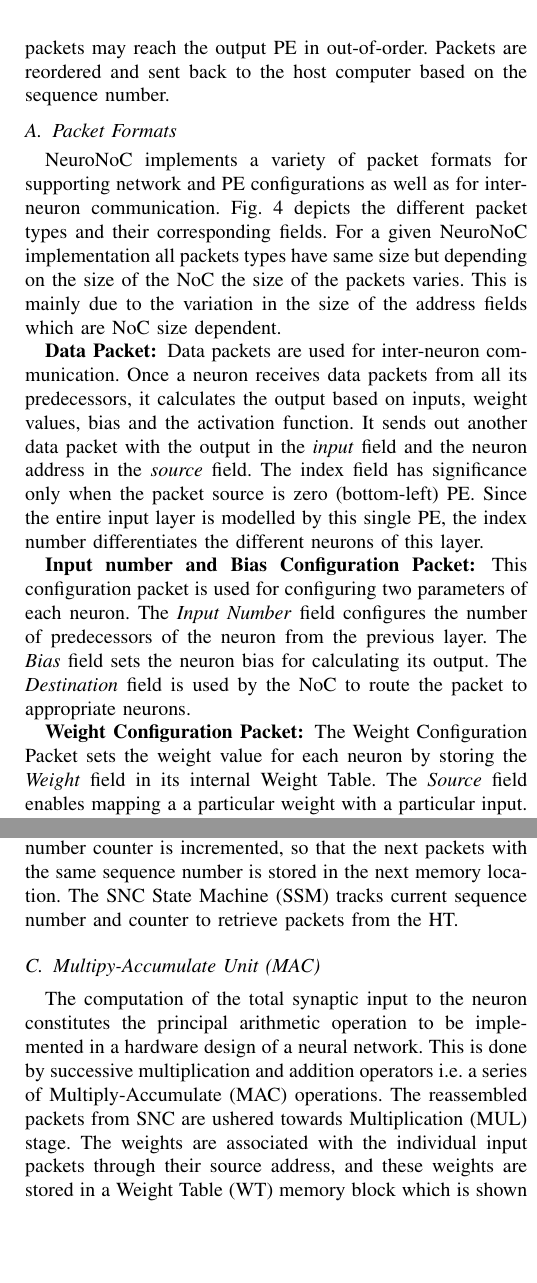
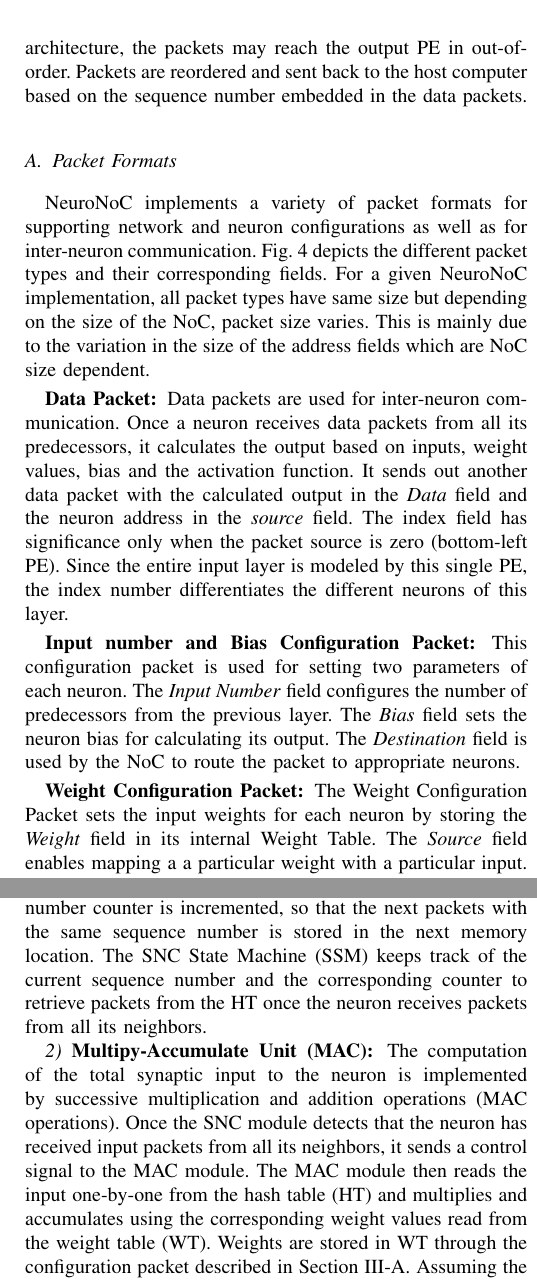
Before and after one commit to vipinkizheppatt/neuroNoC, a LaTeX paper (paper/draft.tex, which reads paper/Sections/3Architecture.tex): two parts of the columns of pages 3 and 4 of 5, joined at a grey line, cut so that both start at the same text, the shorter picture padded with empty space. Compiled offline with pdfLaTeX; a missing font is replaced by an installed copy or a similar font; a LaTeX package or settings file that is missing is left out.

Commit message:
Updating architecture

```diff
--- a/paper/Sections/3Architecture.tex
+++ b/paper/Sections/3Architecture.tex
@@ -16,10 +18,10 @@ The output layer of the NN sends back the output to this PE for sending it back
 Due to the packet-switched nature of NoC architecture, the packets may reach the output PE in out-of-order.
-Packets are reordered and sent back to the host computer based on the sequence number.
+Packets are reordered and sent back to the host computer based on the sequence number embedded in the data packets.
 
 \subsection{Packet Formats}
 \label{subsecpktformat}
-NeuroNoC implements a variety of packet formats for supporting network and PE configurations as well as for inter-neuron communication.
+NeuroNoC implements a variety of packet formats for supporting network and neuron configurations as well as for inter-neuron communication.
 Fig.~\ref{figure:pktformat} depicts the different packet types and their corresponding fields.
-For a given NeuroNoC implementation all packets types have same size but depending on the size of the NoC the size of the packets varies.
+For a given NeuroNoC implementation, all packet types have same size but depending on the size of the NoC, packet size varies.
 This is mainly due to the variation in the size of the address fields which are NoC size dependent.
 \begin{figure}[t!]
@@ -26,21 +29,22 @@ This is mainly due to the variation in the size of the address fields which are
     \includegraphics[width=0.8\columnwidth]{Figures/pktformat.pdf}
     \caption{NeuroNoC packet formats for supporting neuron and network configurations and data communication}
     \label{figure:pktformat}
+    \end{center}
 \end{figure}
 
 \subsubsection*{\bf Data Packet}
 Data packets are used for inter-neuron communication.
 Once a neuron receives data packets from all its predecessors, it calculates the output based on inputs, weight values, bias and the activation function.
-It sends out another data packet with the output in the \emph{input} field and the neuron address in the \emph{source} field.
-The index field has significance only when the packet source is zero (bottom-left) PE.
-Since the entire input layer is modelled by this single PE, the index number differentiates the different neurons of this layer.
+It sends out another data packet with the calculated output in the \emph{Data} field and the neuron address in the \emph{source} field.
+The index field has significance only when the packet source is zero (bottom-left PE).
+Since the entire input layer is modeled by this single PE, the index number differentiates the different neurons of this layer.
 \subsubsection*{\bf Input number and Bias Configuration Packet}
-This configuration packet is used for configuring two parameters of each neuron.
-The \emph{Input Number} field configures the number of predecessors of the neuron from the previous layer.
+This configuration packet is used for setting two parameters of each neuron.
+The \emph{Input Number} field configures the number of predecessors from the previous layer.
 The \emph{Bias} field sets the neuron bias for calculating its output.
 The \emph{Destination} field is used by the NoC to route the packet to appropriate neurons.
 \subsubsection*{\bf Weight Configuration Packet}
-The Weight Configuration Packet sets the weight value for each neuron by storing the \emph{Weight} field in its internal Weight Table.
+The Weight Configuration Packet sets the input weights for each neuron by storing the \emph{Weight} field in its internal Weight Table.
 The \emph{Source} field enables mapping a a particular weight with a particular input.
 Infact the Source field is used as the write address when storing weight in the weight table.
 \subsubsection*{\bf Routing Table Configuration Packet}
@@ -52,7 +56,7 @@ Each neuron receives input from neurons in the previous layer, multiplies each i
 During configuration stage, each neuron is configured with the number of input neurons, weights corresponding each input and bias.
 Fig.~\ref{fig:neuron} shows the different submodules of an artificial neuron and are described in the subsequest sections.
-\subsubsection{\bf Sequence Number (SNC)}
+\subsubsection{\bf Sequence Number Checker(SNC)}
 
-Since packet switched NoC does not preserve packet ordering, neurons support out-of-order packet delivery by storing and reassembling the incoming data packets.
+Since packet switched NoC does not preserve packet delivery ordering, neurons support out-of-order packet delivery by storing and reassembling the incoming data packets.
 The input layer (bottom-left PE) assigns each data packet a sequence number in the \emph{sequence number} field.
 It is to be noted that the number assigned corresponds to an input number rather than to a single packet.
@@ -80,10 +84,11 @@ hf(seqNum,count[seqNum]) = concat(seqNum,count[seqNum])
 Where \emph{count[seqNum]} is the number of packets with the same sequence number already received by the neuron.
 The sequence number count is traked by the counter array (CR), which has a dedicated counter for each sequence number.
 After a packet is stored in the HT, the corresponding sequence number counter is incremented, so that the next packets with the same sequence number is stored in the next memory location.
-The SNC State Machine (SSM) tracks current sequence number and counter to retrieve packets from the HT.
+The SNC State Machine (SSM) keeps track of the current sequence number and the corresponding counter to retrieve packets from the HT once the neuron receives packets from all its neighbors.
 
-\subsection{Multipy-Accumulate Unit (MAC)}
-The computation of the total synaptic input to the neuron constitutes the principal arithmetic operation to be implemented in a hardware design of a neural network.
-This is done by successive multiplication and addition operators i.e. a series of Multiply-Accumulate (MAC) operations.
-The reassembled packets from SNC are ushered towards Multiplication (MUL) stage.
-The weights are associated with the individual input packets through their source address, and these weights are stored in a Weight Table (WT) memory block which is shown in figure~\ref {figure:mac}.
+\subsubsection{\bf Multipy-Accumulate Unit (MAC)}
+The computation of the total synaptic input to the neuron is implemented by successive multiplication and addition operations (MAC operations).
+Once the SNC module detects that the neuron has received input packets from all its neighbors, it sends a control signal to the MAC module.
+The MAC module then reads the input one-by-one from the hash table~(HT) and multiplies and accumulates using the corresponding weight values read from the weight table~(WT).
+Weights are stored in WT through the configuration packet described in Section~\ref{subsecpktformat}.
+Assuming the same format for neuron input and output data, the number of bits to represent weighted sum is
```
Also changed, not shown: paper/draft.pdf, paper/Sections/3Architecture.tex (22 more changed lines).
